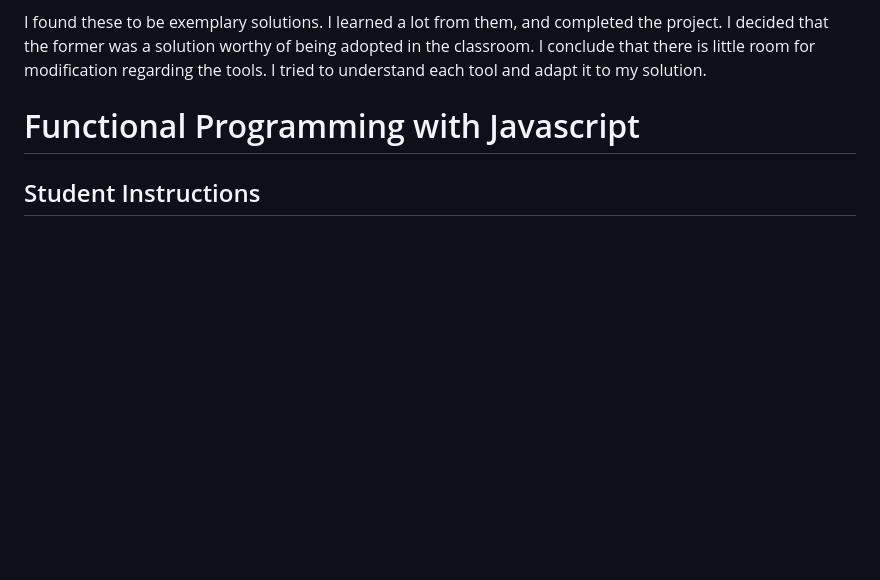
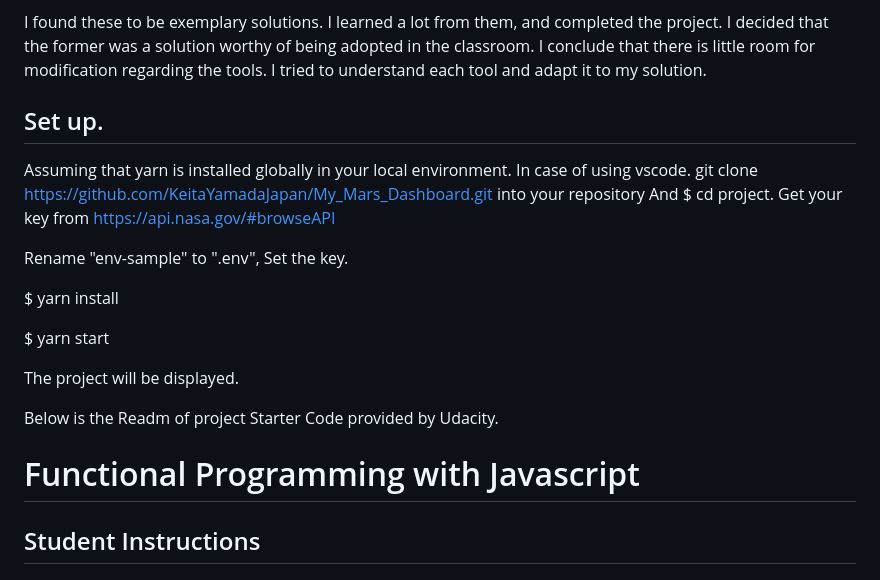
Before and after one commit to KeitaYamadaJapan/My_Mars_Dashboard, a Markdown page: project/README.md, the part around the change. Rendered like a GitHub page; blank space fills up the shorter version.

```diff
--- a/project/README.md
+++ b/project/README.md
@@ -14,7 +14,24 @@ I decided that the former was a solution worthy of being adopted in the classroo
 I conclude that there is little room for modification regarding the tools.
 I tried to understand each tool and adapt it to my solution.
 
+## Set up.
+Assuming that yarn is installed globally in your local environment.
+In case of using vscode.
+git clone https://github.com/KeitaYamadaJapan/My_Mars_Dashboard.git
+into your repository
+And $ cd project.
+Get your key from https://api.nasa.gov/#browseAPI
 
+Rename "env-sample" to ".env",
+Set the key.
+
+$ yarn install
+
+$ yarn start
+
+The project will be displayed.
+
+Below is the Readm of project Starter Code provided by Udacity.
 
 
 # Functional Programming with Javascript
```
